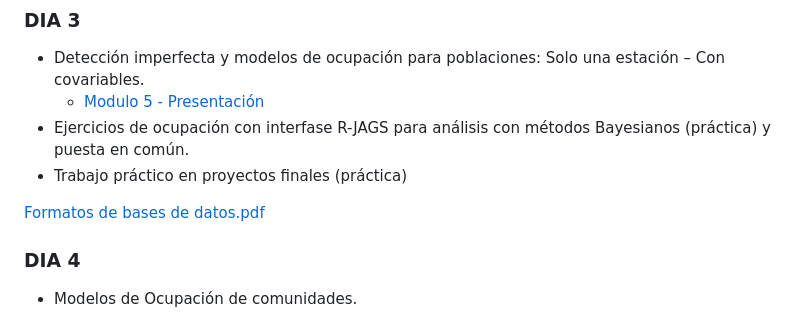
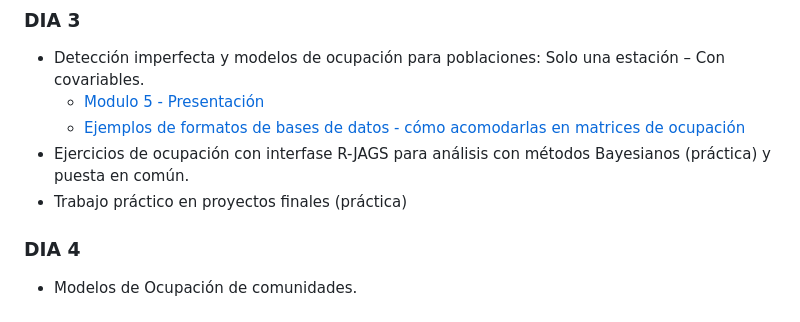
Before and after one commit to DrIgoA/Curso-Ocupacion23, a Markdown page: README.md, the part around the change. Drawn GitHub-style.

```diff
--- a/README.md
+++ b/README.md
@@ -62,10 +62,11 @@ verosimilitud - Precisión, sesgo, exactitud.
 ### DIA 3
 - Detección imperfecta y modelos de ocupación para poblaciones: Solo una estación – Con covariables.
     - [Modulo 5 - Presentación](https://github.com/apgoijman/Curso-Ocupacion23/files/11214935/Modulo.5_Occupacion2023.pdf)
+    - [Ejemplos de formatos de bases de datos - cómo acomodarlas en matrices de ocupación](https://github.com/apgoijman/Curso-Ocupacion23/files/10824363/Formatos.de.bases.de.datos.pdf)
 - Ejercicios de ocupación con interfase R-JAGS para análisis con métodos Bayesianos (práctica) y puesta en común.
 - Trabajo práctico en proyectos finales (práctica)
 
-[Formatos de bases de datos.pdf](https://github.com/apgoijman/Curso-Ocupacion23/files/10824363/Formatos.de.bases.de.datos.pdf)
+
 
 ### DIA 4
 - Modelos de Ocupación de comunidades.
```
